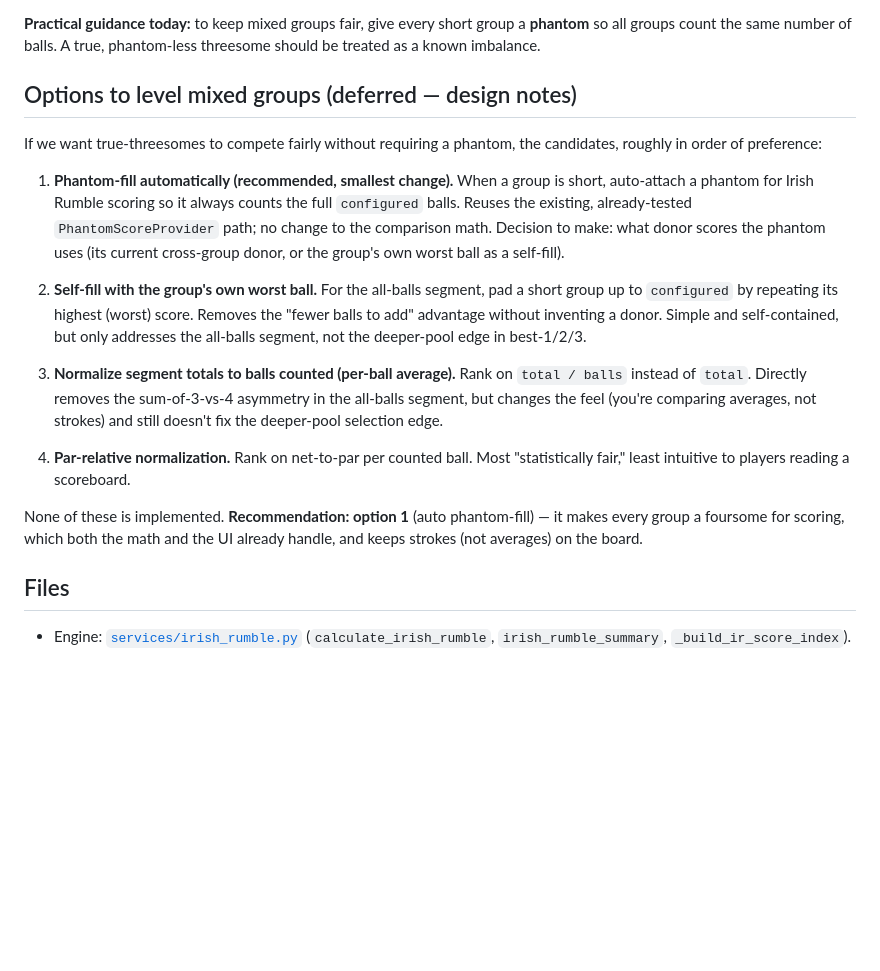
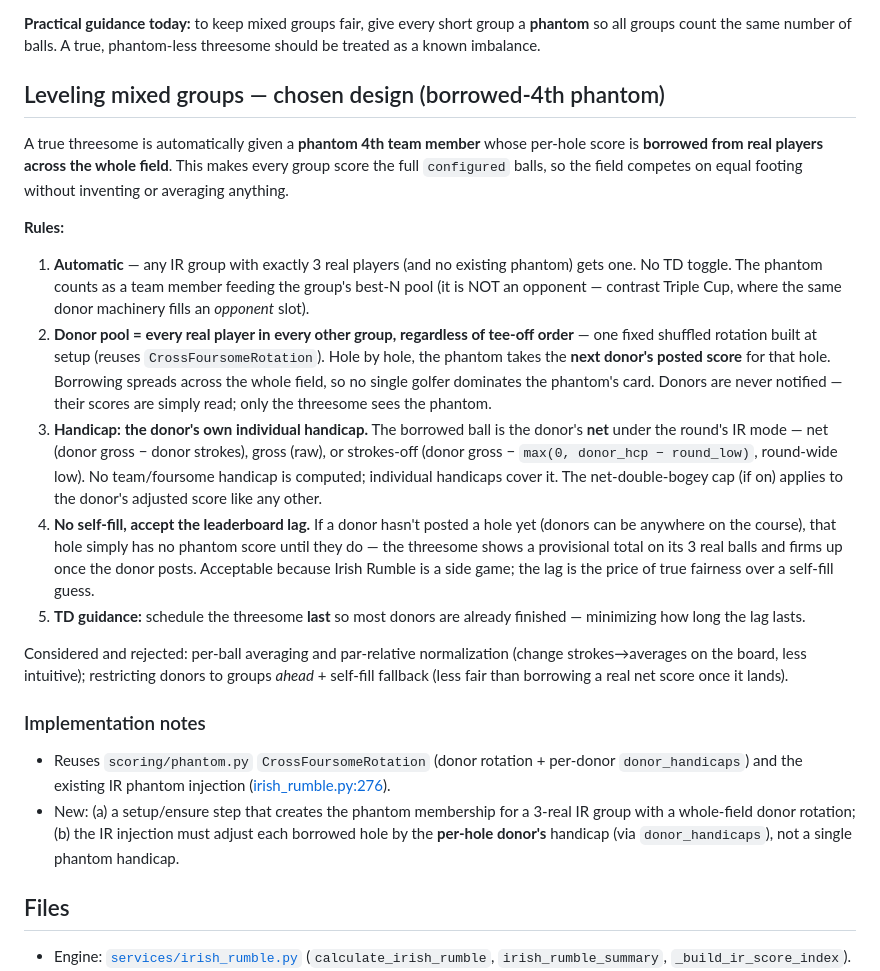
Before and after one commit to lip77us/golf-app, a Markdown page: docs/irish-rumble.md, the part around the change. Rendered like a GitHub page; blank space fills up the shorter version.

Commit message:
docs: finalize Irish Rumble threesome-leveling design (borrowed-4th phantom)
Whole-field donor rotation (any tee order), donor's own individual handicap on
the borrowed ball, no self-fill — accept the leaderboard lag until a donor posts
(it's a side game). Records the implementation surface: ensure-phantom step +
per-donor handicap in the IR injection.

Co-Authored-By: Claude Opus 4.8 <noreply@anthropic.com>

```diff
--- a/docs/irish-rumble.md
+++ b/docs/irish-rumble.md
@@ -88,35 +88,53 @@ equalizer**.
 a **phantom** so all groups count the same number of balls. A true,
 phantom-less threesome should be treated as a known imbalance.
 
-## Options to level mixed groups (deferred — design notes)
+## Leveling mixed groups — chosen design (borrowed-4th phantom)
 
-If we want true-threesomes to compete fairly without requiring a phantom, the
-candidates, roughly in order of preference:
+A true threesome is automatically given a **phantom 4th team member** whose
+per-hole score is **borrowed from real players across the whole field**. This
+makes every group score the full `configured` balls, so the field competes on
+equal footing without inventing or averaging anything.
 
-1. **Phantom-fill automatically (recommended, smallest change).** When a group
-   is short, auto-attach a phantom for Irish Rumble scoring so it always counts
-   the full `configured` balls. Reuses the existing, already-tested
-   `PhantomScoreProvider` path; no change to the comparison math. Decision to
-   make: what donor scores the phantom uses (its current cross-group donor, or
-   the group's own worst ball as a self-fill).
+**Rules:**
 
-2. **Self-fill with the group's own worst ball.** For the all-balls segment,
-   pad a short group up to `configured` by repeating its highest (worst) score.
-   Removes the "fewer balls to add" advantage without inventing a donor. Simple
-   and self-contained, but only addresses the all-balls segment, not the
-   deeper-pool edge in best-1/2/3.
+1. **Automatic** — any IR group with exactly 3 real players (and no existing
+   phantom) gets one. No TD toggle. The phantom counts as a team member feeding
+   the group's best-N pool (it is NOT an opponent — contrast Triple Cup, where
+   the same donor machinery fills an *opponent* slot).
+2. **Donor pool = every real player in every other group, regardless of tee-off
+   order** — one fixed shuffled rotation built at setup (reuses
+   `CrossFoursomeRotation`). Hole by hole, the phantom takes the **next donor's
+   posted score** for that hole. Borrowing spreads across the whole field, so no
+   single golfer dominates the phantom's card. Donors are never notified — their
+   scores are simply read; only the threesome sees the phantom.
+3. **Handicap: the donor's own individual handicap.** The borrowed ball is the
+   donor's **net** under the round's IR mode — net (donor gross − donor strokes),
+   gross (raw), or strokes-off (donor gross − `max(0, donor_hcp − round_low)`,
+   round-wide low). No team/foursome handicap is computed; individual handicaps
+   cover it. The net-double-bogey cap (if on) applies to the donor's adjusted
+   score like any other.
+4. **No self-fill, accept the leaderboard lag.** If a donor hasn't posted a hole
+   yet (donors can be anywhere on the course), that hole simply has no phantom
+   score until they do — the threesome shows a provisional total on its 3 real
+   balls and firms up once the donor posts. Acceptable because Irish Rumble is a
+   side game; the lag is the price of true fairness over a self-fill guess.
+5. **TD guidance:** schedule the threesome **last** so most donors are already
+   finished — minimizing how long the lag lasts.
 
-3. **Normalize segment totals to balls counted (per-ball average).** Rank on
-   `total / balls` instead of `total`. Directly removes the sum-of-3-vs-4
-   asymmetry in the all-balls segment, but changes the feel (you're comparing
-   averages, not strokes) and still doesn't fix the deeper-pool selection edge.
+Considered and rejected: per-ball averaging and par-relative normalization
+(change strokes→averages on the board, less intuitive); restricting donors to
+groups *ahead* + self-fill fallback (less fair than borrowing a real net score
+once it lands).
 
-4. **Par-relative normalization.** Rank on net-to-par per counted ball. Most
-   "statistically fair," least intuitive to players reading a scoreboard.
+### Implementation notes
 
-None of these is implemented. **Recommendation: option 1** (auto phantom-fill) —
-it makes every group a foursome for scoring, which both the math and the UI
-already handle, and keeps strokes (not averages) on the board.
+- Reuses `scoring/phantom.py` `CrossFoursomeRotation` (donor rotation +
+  per-donor `donor_handicaps`) and the existing IR phantom injection
+  ([irish_rumble.py:276](../services/irish_rumble.py)).
+- New: (a) a setup/ensure step that creates the phantom membership for a 3-real
+  IR group with a whole-field donor rotation; (b) the IR injection must adjust
+  each borrowed hole by the **per-hole donor's** handicap (via
+  `donor_handicaps`), not a single phantom handicap.
 
 ## Files
 
```
